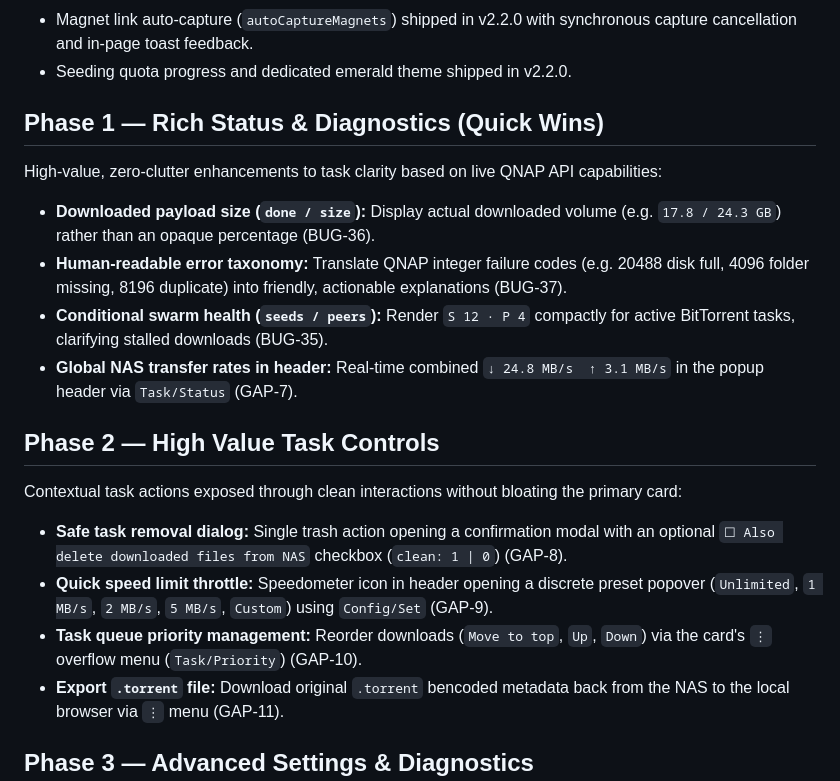
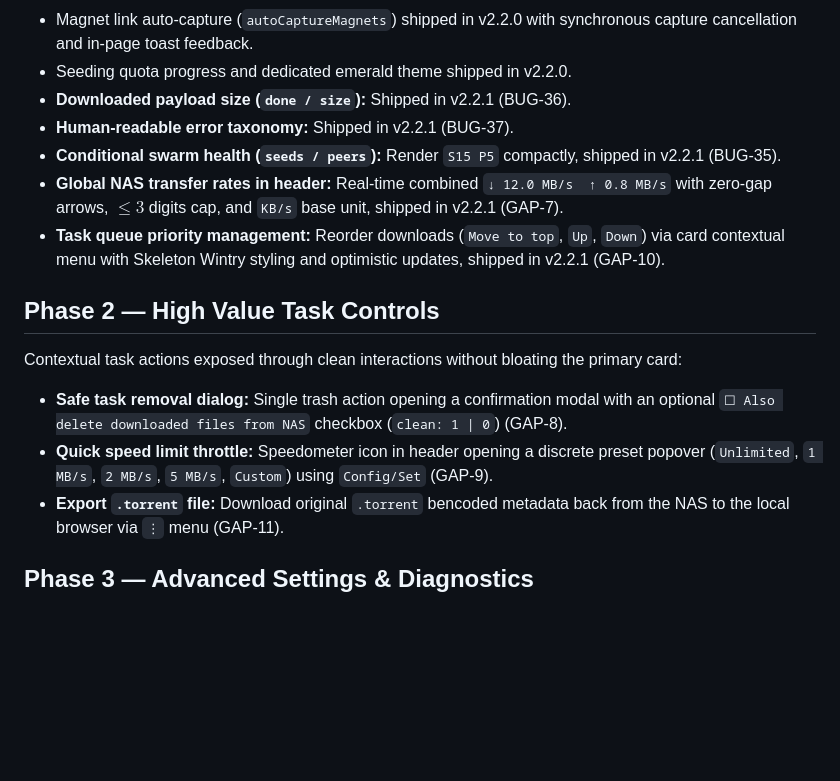
Before and after one commit to ScalableJS/QuickGet, a Markdown page: agent-os/product/roadmap.md, the part around the change. Drawn GitHub-style; blank space fills up the shorter version.

Commit message:
docs(roadmap): record Phase 1 and GAP-10 shipped in v2.2.1

```diff
--- a/agent-os/product/roadmap.md
+++ b/agent-os/product/roadmap.md
@@ -21,15 +21,11 @@ Open defects are tracked separately in `bugs-kanban.md`.
 - Download interception stabilized and made transactional; strict no-local-file mode.
 - Magnet link auto-capture (`autoCaptureMagnets`) shipped in v2.2.0 with synchronous capture cancellation and in-page toast feedback.
 - Seeding quota progress and dedicated emerald theme shipped in v2.2.0.
-
-## Phase 1 — Rich Status & Diagnostics (Quick Wins)
-
-High-value, zero-clutter enhancements to task clarity based on live QNAP API capabilities:
-
-- **Downloaded payload size (`done / size`):** Display actual downloaded volume (e.g. `17.8 / 24.3 GB`) rather than an opaque percentage (BUG-36).
-- **Human-readable error taxonomy:** Translate QNAP integer failure codes (e.g. 20488 disk full, 4096 folder missing, 8196 duplicate) into friendly, actionable explanations (BUG-37).
-- **Conditional swarm health (`seeds / peers`):** Render `S 12 · P 4` compactly for active BitTorrent tasks, clarifying stalled downloads (BUG-35).
-- **Global NAS transfer rates in header:** Real-time combined `↓ 24.8 MB/s  ↑ 3.1 MB/s` in the popup header via `Task/Status` (GAP-7).
+- **Downloaded payload size (`done / size`):** Shipped in v2.2.1 (BUG-36).
+- **Human-readable error taxonomy:** Shipped in v2.2.1 (BUG-37).
+- **Conditional swarm health (`seeds / peers`):** Render `S15 P5` compactly, shipped in v2.2.1 (BUG-35).
+- **Global NAS transfer rates in header:** Real-time combined `↓ 12.0 MB/s  ↑ 0.8 MB/s` with zero-gap arrows, $\le 3$ digits cap, and `KB/s` base unit, shipped in v2.2.1 (GAP-7).
+- **Task queue priority management:** Reorder downloads (`Move to top`, `Up`, `Down`) via card contextual menu with Skeleton Wintry styling and optimistic updates, shipped in v2.2.1 (GAP-10).
 
 ## Phase 2 — High Value Task Controls
 
@@ -37,7 +33,6 @@ Contextual task actions exposed through clean interactions without bloating the
 
 - **Safe task removal dialog:** Single trash action opening a confirmation modal with an optional `☐ Also delete downloaded files from NAS` checkbox (`clean: 1 | 0`) (GAP-8).
 - **Quick speed limit throttle:** Speedometer icon in header opening a discrete preset popover (`Unlimited`, `1 MB/s`, `2 MB/s`, `5 MB/s`, `Custom`) using `Config/Set` (GAP-9).
-- **Task queue priority management:** Reorder downloads (`Move to top`, `Up`, `Down`) via the card's `⋮` overflow menu (`Task/Priority`) (GAP-10).
 - **Export `.torrent` file:** Download original `.torrent` bencoded metadata back from the NAS to the local browser via `⋮` menu (GAP-11).
 
 ## Phase 3 — Advanced Settings & Diagnostics
```
